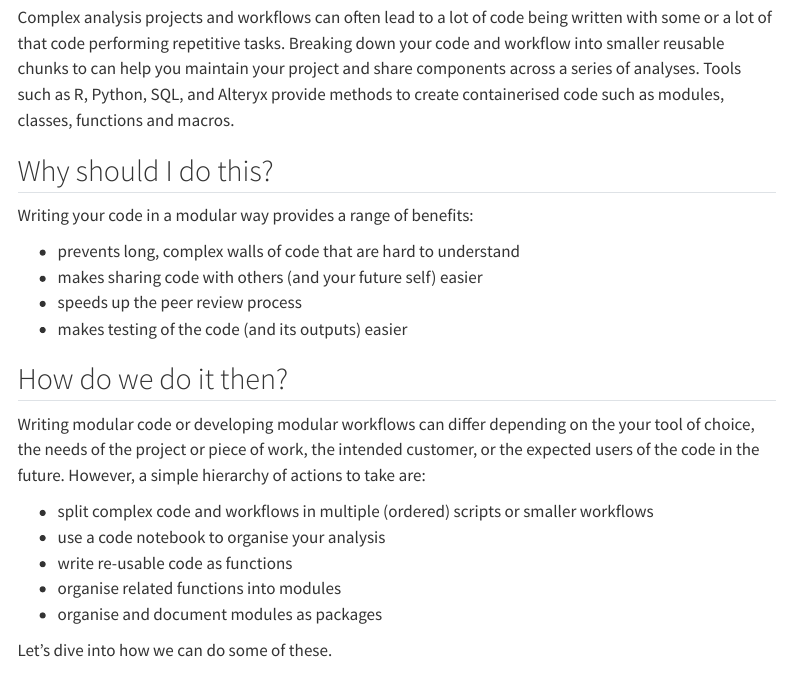
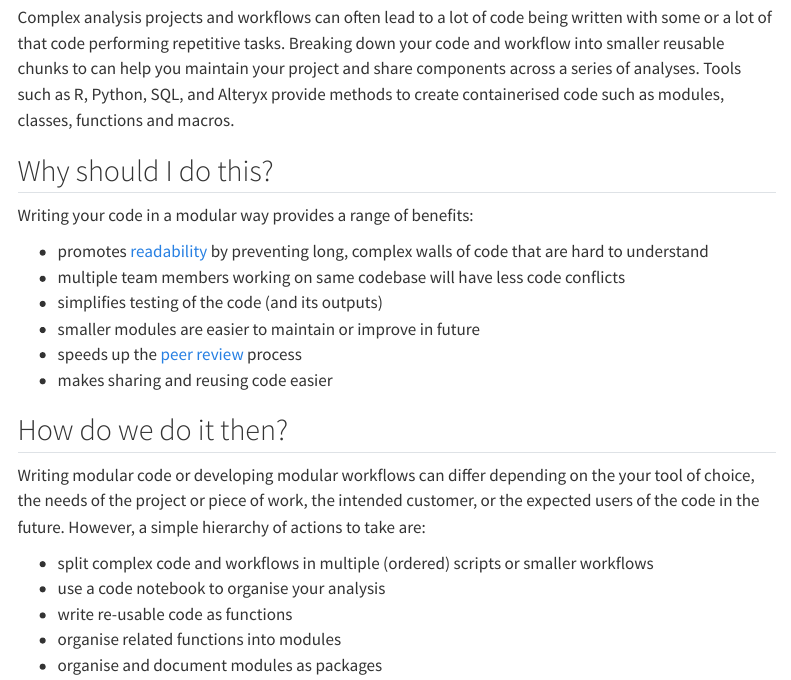
Before and after one commit to nhsbsa-data-analytics/nhsbsa-analytical-code-assurance-playbook, a Quarto document (guidance/01-reproducible/pages/03-modular.qmd): the page in a window 1100 px wide, from 280 px down. Rendered offline with R 4.5, knitr and Pandoc in place of Quarto, with nearby package versions; menus at the side of the page are left out.

Commit message:
Add to benefits of modularity
Co-authored-by: MarkMc1089 <mark.mcpherson@nhsbsa.nhs.uk>

```diff
--- a/guidance/01-reproducible/pages/03-modular.qmd
+++ b/guidance/01-reproducible/pages/03-modular.qmd
@@ -16,10 +16,12 @@ Tools such as R, Python, SQL, and Alteryx provide methods to create containerise
 ## Why should I do this?
 Writing your code in a modular way provides a range of benefits:
 
-* prevents long, complex walls of code that are hard to understand
-* makes sharing code with others (and your future self) easier
-* speeds up the peer review process
-* makes testing of the code (and its outputs) easier
+* promotes [readability][readable-code] by preventing long, complex walls of code that are hard to understand
+* multiple team members working on same codebase will have less code conflicts
+* simplifies testing of the code (and its outputs)
+* smaller modules are easier to maintain or improve in future
+* speeds up the [peer review][peer-review] process
+* makes sharing and reusing code easier
 
 ## How do we do it then?
 Writing modular code or developing modular workflows can differ depending on the your tool of choice, the needs of the project or piece of work, the intended customer, or the expected users of the code in the future.
```
